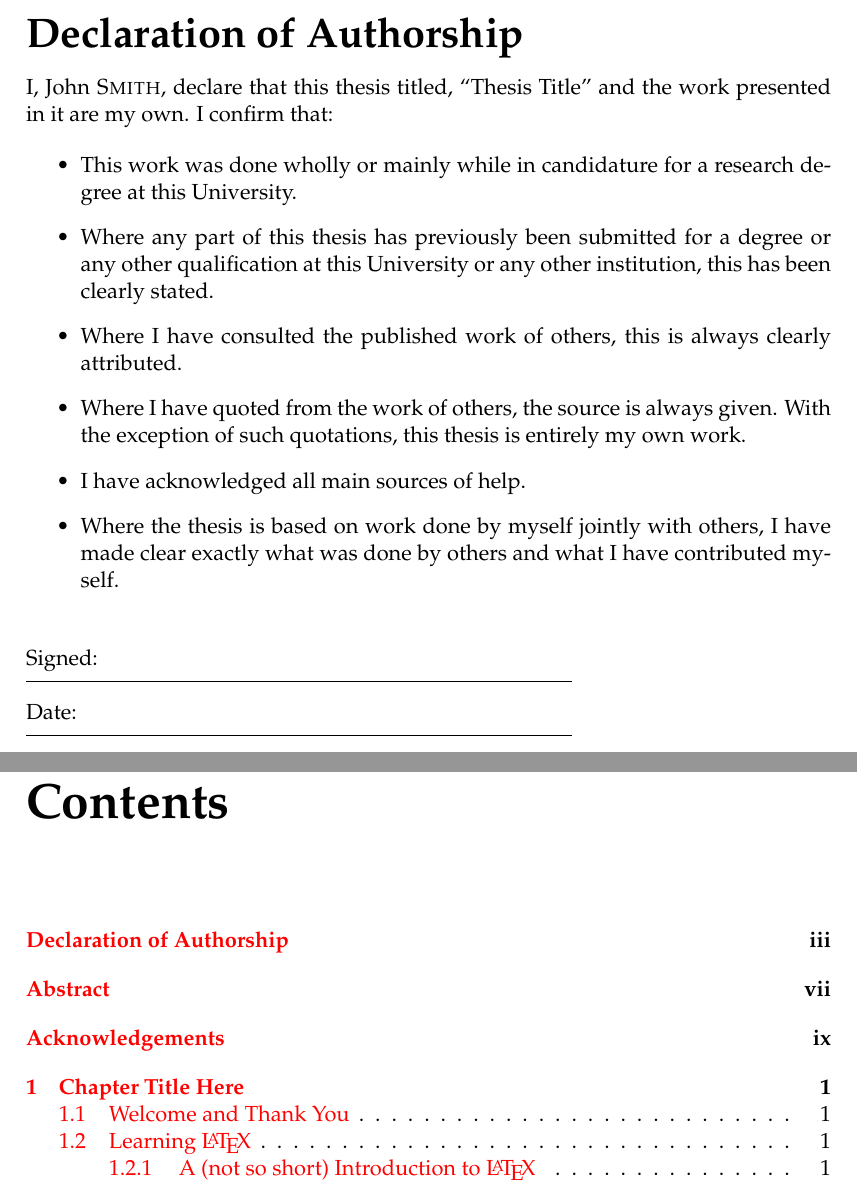
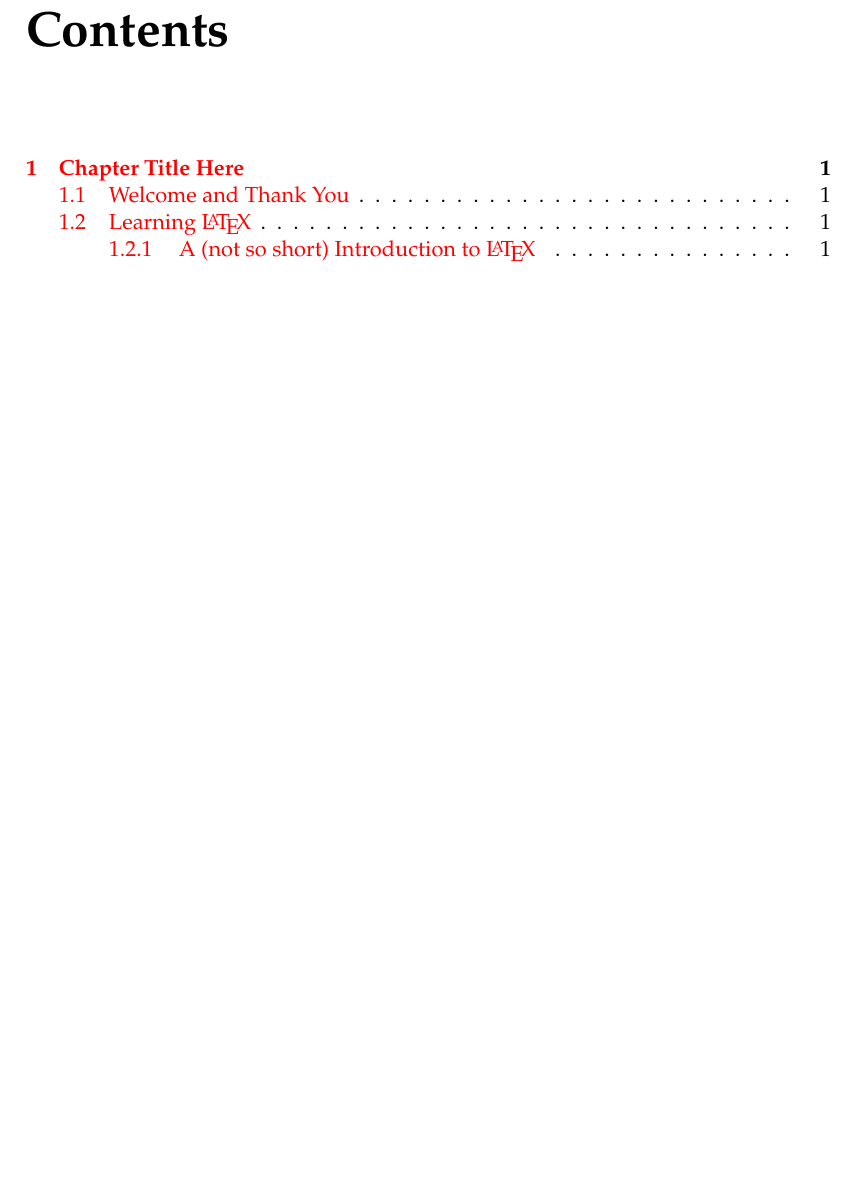
Before and after one commit to prg-titech/prg-thesis-template-en, a LaTeX thesis (main.tex): two parts of pages 3 and 11 of 37 before the commit and part of page 7 of 33 after it, the two joined at a grey line, cut at the place of the change, the shorter picture padded with empty space. Compiled offline with pdfLaTeX.

Commit message:
Updated main.tex

```diff
--- a/main.tex
+++ b/main.tex
@@ -142,23 +142,23 @@ headsepline, % Uncomment to get a line under the header
 %	DECLARATION PAGE
 %----------------------------------------------------------------------------------------
 
-\begin{declaration}
-\addchaptertocentry{\authorshipname} % Add the declaration to the table of contents
-\noindent I, \authorname, declare that this thesis titled, \enquote{\ttitle} and the work presented in it are my own. I confirm that:
+% \begin{declaration}
+% \addchaptertocentry{\authorshipname} % Add the declaration to the table of contents
+% \noindent I, \authorname, declare that this thesis titled, \enquote{\ttitle} and the work presented in it are my own. I confirm that:
 
-\begin{itemize}
-\item This work was done wholly or mainly while in candidature for a research degree at this University.
-\item Where any part of this thesis has previously been submitted for a degree or any other qualification at this University or any other institution, this has been clearly stated.
-\item Where I have consulted the published work of others, this is always clearly attributed.
-\item Where I have quoted from the work of others, the source is always given. With the exception of such quotations, this thesis is entirely my own work.
-\item I have acknowledged all main sources of help.
-\item Where the thesis is based on work done by myself jointly with others, I have made clear exactly what was done by others and what I have contributed myself.\\
-\end{itemize}
+% \begin{itemize}
+% \item This work was done wholly or mainly while in candidature for a research degree at this University.
+% \item Where any part of this thesis has previously been submitted for a degree or any other qualification at this University or any other institution, this has been clearly stated.
+% \item Where I have consulted the published work of others, this is always clearly attributed.
+% \item Where I have quoted from the work of others, the source is always given. With the exception of such quotations, this thesis is entirely my own work.
+% \item I have acknowledged all main sources of help.
+% \item Where the thesis is based on work done by myself jointly with others, I have made clear exactly what was done by others and what I have contributed myself.\\
+% \end{itemize}
 
-\noindent Signed:\\
-\rule[0.5em]{25em}{0.5pt} % This prints a line for the signature
+% \noindent Signed:\\
+% \rule[0.5em]{25em}{0.5pt} % This prints a line for the signature
 
-\noindent Date:\\
-\rule[0.5em]{25em}{0.5pt} % This prints a line to write the date
-\end{declaration}
+% \noindent Date:\\
+% \rule[0.5em]{25em}{0.5pt} % This prints a line to write the date
+% \end{declaration}
 
```
Also changed, not shown: main.tex (8 more changed lines).
